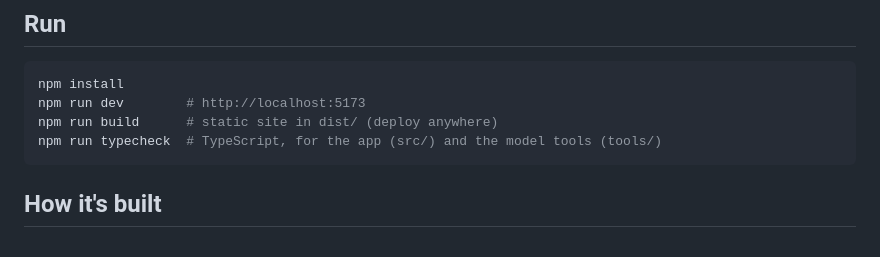
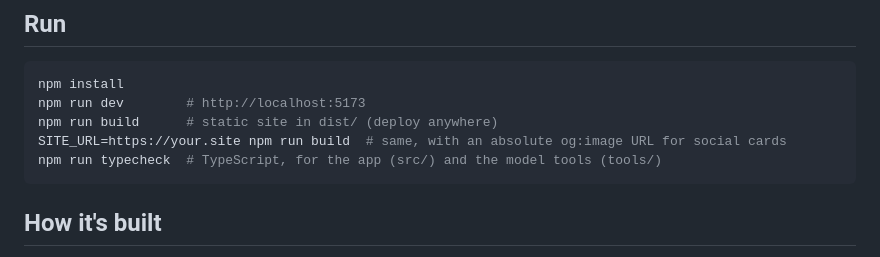
Before and after one commit to thezeeshann/humanbody-anatomy, a Markdown page: README.md, the part around the change. Rendered like a GitHub page.

````diff
--- a/README.md
+++ b/README.md
@@ -15,6 +15,7 @@ Built with [Anatomy](https://github.com/wheresryan22/anatomy), the Claude skill
 npm install
 npm run dev        # http://localhost:5173
 npm run build      # static site in dist/ (deploy anywhere)
+SITE_URL=https://your.site npm run build  # same, with an absolute og:image URL for social cards
 npm run typecheck  # TypeScript, for the app (src/) and the model tools (tools/)
 ```
 
````
Also changed, not shown: public/apple-touch-icon.png (added), public/og.png (added), 4 other files.
